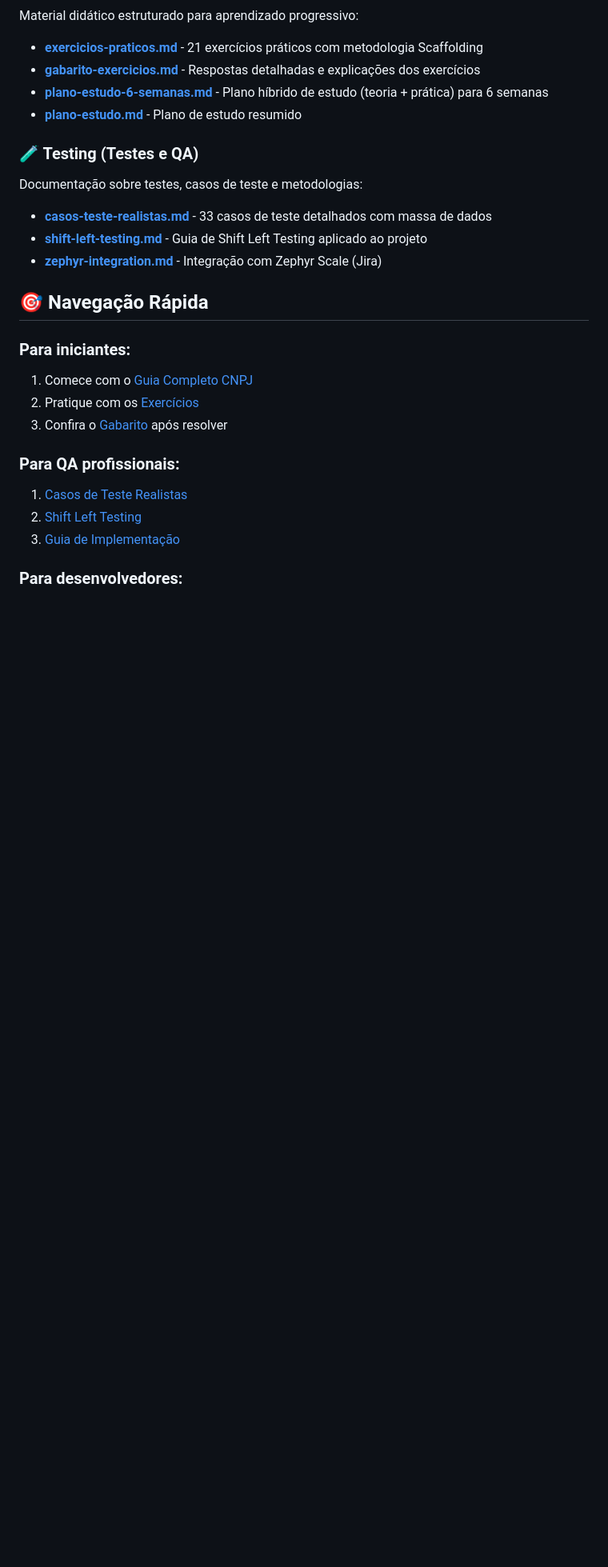
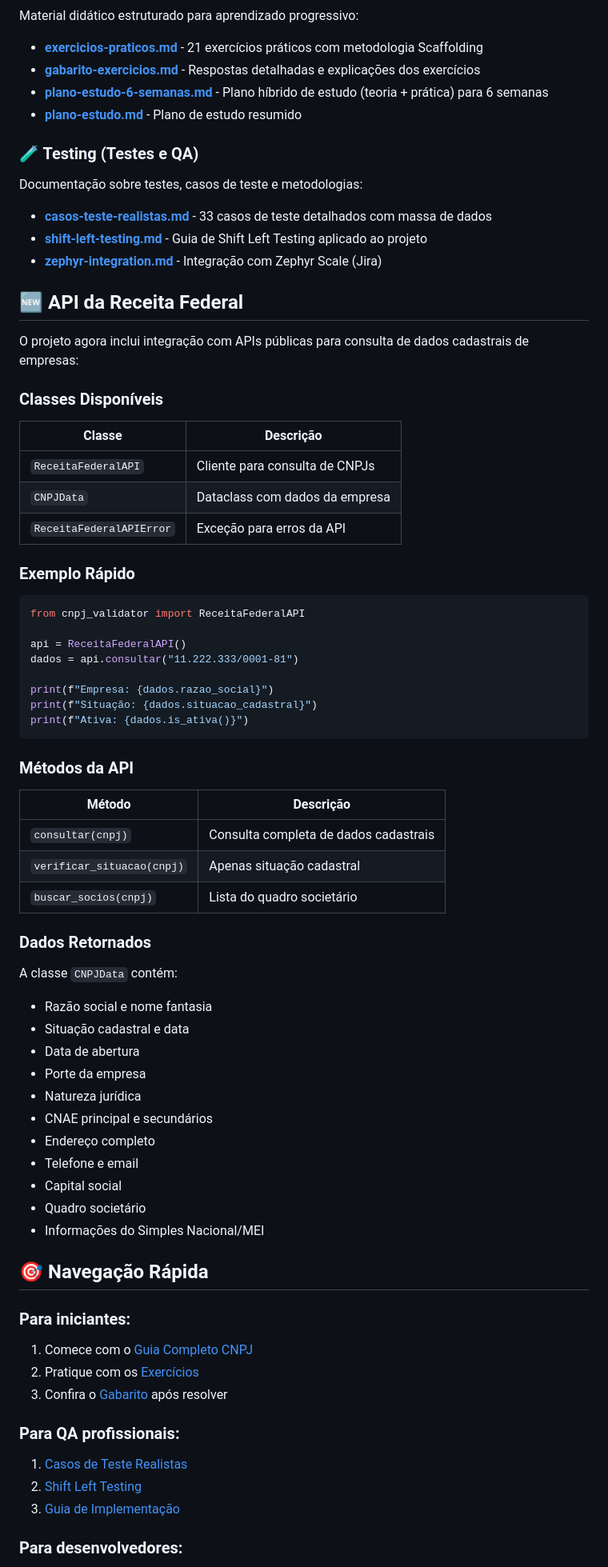
Before and after one commit to RaFeltrim/CNPJ-QA-Training, a Markdown page: docs/README.md, the part around one of its changes. Shown at 80% size. GitHub-like rendering; blank space fills up the shorter version.

````diff
--- a/docs/README.md
+++ b/docs/README.md
@@ -28,6 +30,55 @@ Documentação sobre testes, casos de teste e metodologias:
 - **[casos-teste-realistas.md](testing/casos-teste-realistas.md)** - 33 casos de teste detalhados com massa de dados
 - **[shift-left-testing.md](testing/shift-left-testing.md)** - Guia de Shift Left Testing aplicado ao projeto
 - **[zephyr-integration.md](testing/zephyr-integration.md)** - Integração com Zephyr Scale (Jira)
+
+## 🆕 API da Receita Federal
+
+O projeto agora inclui integração com APIs públicas para consulta de dados cadastrais de empresas:
+
+### Classes Disponíveis
+
+| Classe | Descrição |
+|--------|-----------|
+| `ReceitaFederalAPI` | Cliente para consulta de CNPJs |
+| `CNPJData` | Dataclass com dados da empresa |
+| `ReceitaFederalAPIError` | Exceção para erros da API |
+
+### Exemplo Rápido
+
+```python
+from cnpj_validator import ReceitaFederalAPI
+
+api = ReceitaFederalAPI()
+dados = api.consultar("11.222.333/0001-81")
+
+print(f"Empresa: {dados.razao_social}")
+print(f"Situação: {dados.situacao_cadastral}")
+print(f"Ativa: {dados.is_ativa()}")
+```
+
+### Métodos da API
+
+| Método | Descrição |
+|--------|-----------|
+| `consultar(cnpj)` | Consulta completa de dados cadastrais |
+| `verificar_situacao(cnpj)` | Apenas situação cadastral |
+| `buscar_socios(cnpj)` | Lista do quadro societário |
+
+### Dados Retornados
+
+A classe `CNPJData` contém:
+
+- Razão social e nome fantasia
+- Situação cadastral e data
+- Data de abertura
+- Porte da empresa
+- Natureza jurídica
+- CNAE principal e secundários
+- Endereço completo
+- Telefone e email
+- Capital social
+- Quadro societário
+- Informações do Simples Nacional/MEI
 
 ## 🎯 Navegação Rápida
 
````
Also changed, not shown: other parts of docs/README.md (+2 -0 lines), README.md (+35 -4 lines).
